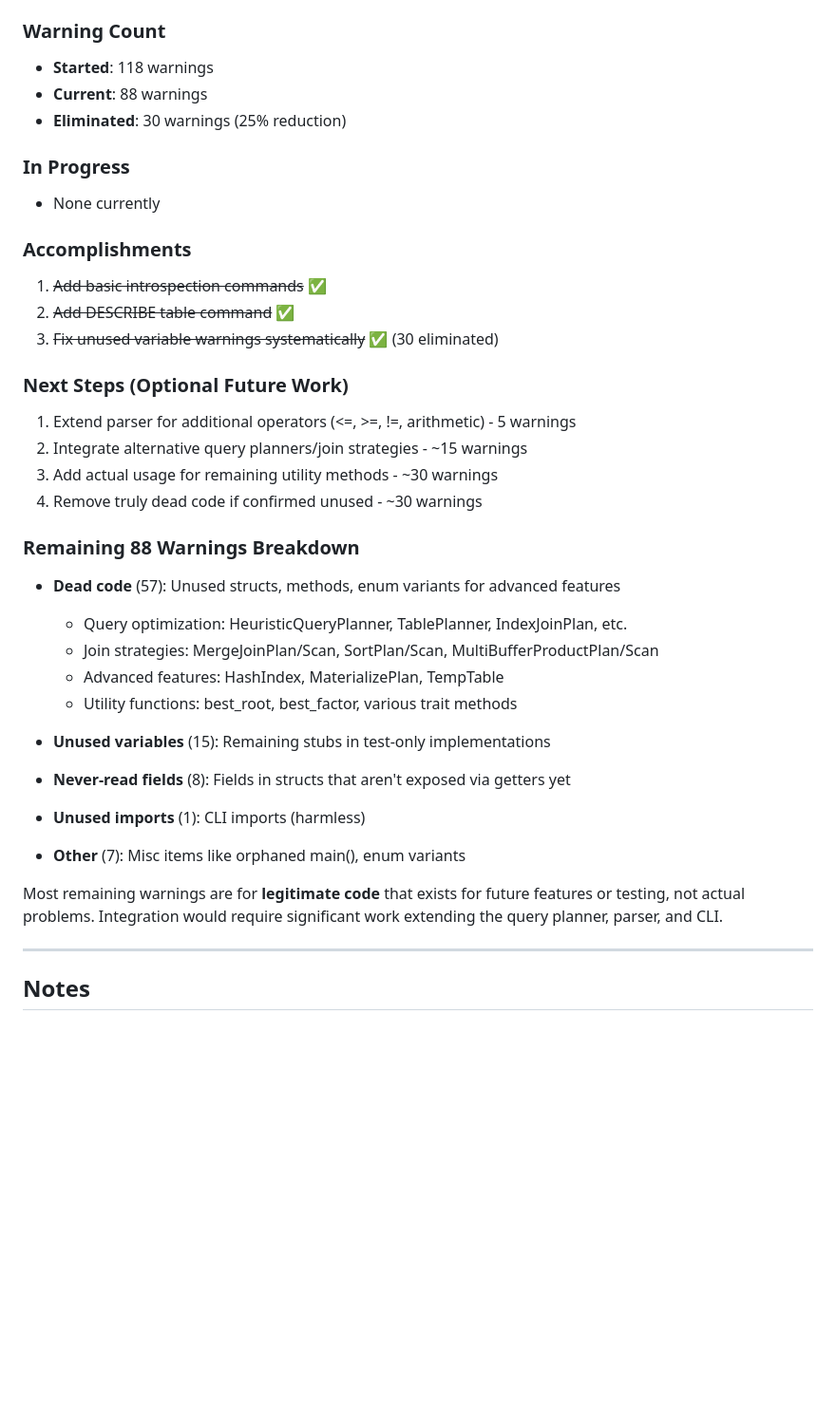
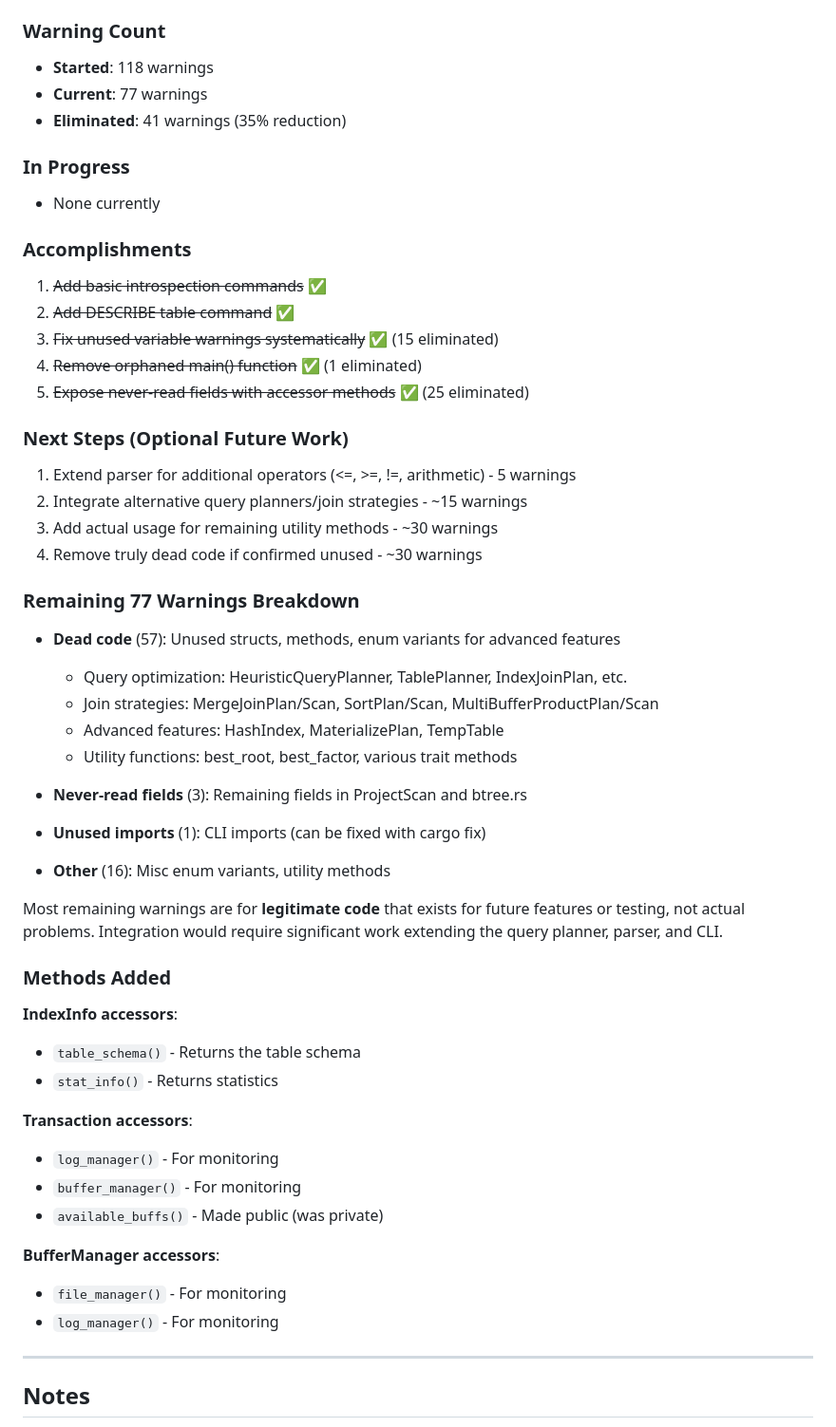
Before and after one commit to redixhumayun/simpledb, a Markdown page: docs/compiler-warnings-cleanup.md, the part around the change. Shown at 95% size. GitHub-like rendering; blank space fills up the shorter version.

Commit message:
Update plan document with latest progress
Reduced warnings from 118 to 77 (41 eliminated, 35% reduction).

Recent additions:
- Exposed IndexInfo, Transaction, BufferManager internal fields
- Fixed remaining unused variables in stubs
- Removed orphaned main() function

All tests passing.

🤖 Generated with [Claude Code](https://claude.com/claude-code)

Co-Authored-By: Claude <noreply@anthropic.com>

```diff
--- a/docs/compiler-warnings-cleanup.md
+++ b/docs/compiler-warnings-cleanup.md
@@ -323,8 +323,8 @@ fn main() {
 
 ### Warning Count
 - **Started**: 118 warnings
-- **Current**: 88 warnings
-- **Eliminated**: 30 warnings (25% reduction)
+- **Current**: 77 warnings
+- **Eliminated**: 41 warnings (35% reduction)
 
 ### In Progress
 - None currently
@@ -332,7 +332,9 @@ fn main() {
 ### Accomplishments
 1. ~~Add basic introspection commands~~ ✅
 2. ~~Add DESCRIBE table command~~ ✅
-3. ~~Fix unused variable warnings systematically~~ ✅ (30 eliminated)
+3. ~~Fix unused variable warnings systematically~~ ✅ (15 eliminated)
+4. ~~Remove orphaned main() function~~ ✅ (1 eliminated)
+5. ~~Expose never-read fields with accessor methods~~ ✅ (25 eliminated)
 
 ### Next Steps (Optional Future Work)
 1. Extend parser for additional operators (<=, >=, !=, arithmetic) - 5 warnings
@@ -340,21 +342,34 @@ fn main() {
 3. Add actual usage for remaining utility methods - ~30 warnings
 4. Remove truly dead code if confirmed unused - ~30 warnings
 
-### Remaining 88 Warnings Breakdown
+### Remaining 77 Warnings Breakdown
 - **Dead code** (57): Unused structs, methods, enum variants for advanced features
   - Query optimization: HeuristicQueryPlanner, TablePlanner, IndexJoinPlan, etc.
   - Join strategies: MergeJoinPlan/Scan, SortPlan/Scan, MultiBufferProductPlan/Scan
   - Advanced features: HashIndex, MaterializePlan, TempTable
   - Utility functions: best_root, best_factor, various trait methods
 
-- **Unused variables** (15): Remaining stubs in test-only implementations
-- **Never-read fields** (8): Fields in structs that aren't exposed via getters yet
-- **Unused imports** (1): CLI imports (harmless)
-- **Other** (7): Misc items like orphaned main(), enum variants
+- **Never-read fields** (3): Remaining fields in ProjectScan and btree.rs
+- **Unused imports** (1): CLI imports (can be fixed with cargo fix)
+- **Other** (16): Misc enum variants, utility methods
 
 Most remaining warnings are for **legitimate code** that exists for future features or
 testing, not actual problems. Integration would require significant work extending the
 query planner, parser, and CLI.
+
+### Methods Added
+**IndexInfo accessors**:
+- `table_schema()` - Returns the table schema
+- `stat_info()` - Returns statistics
+
+**Transaction accessors**:
+- `log_manager()` - For monitoring
+- `buffer_manager()` - For monitoring
+- `available_buffs()` - Made public (was private)
+
+**BufferManager accessors**:
+- `file_manager()` - For monitoring
+- `log_manager()` - For monitoring
 
 ---
 
```
